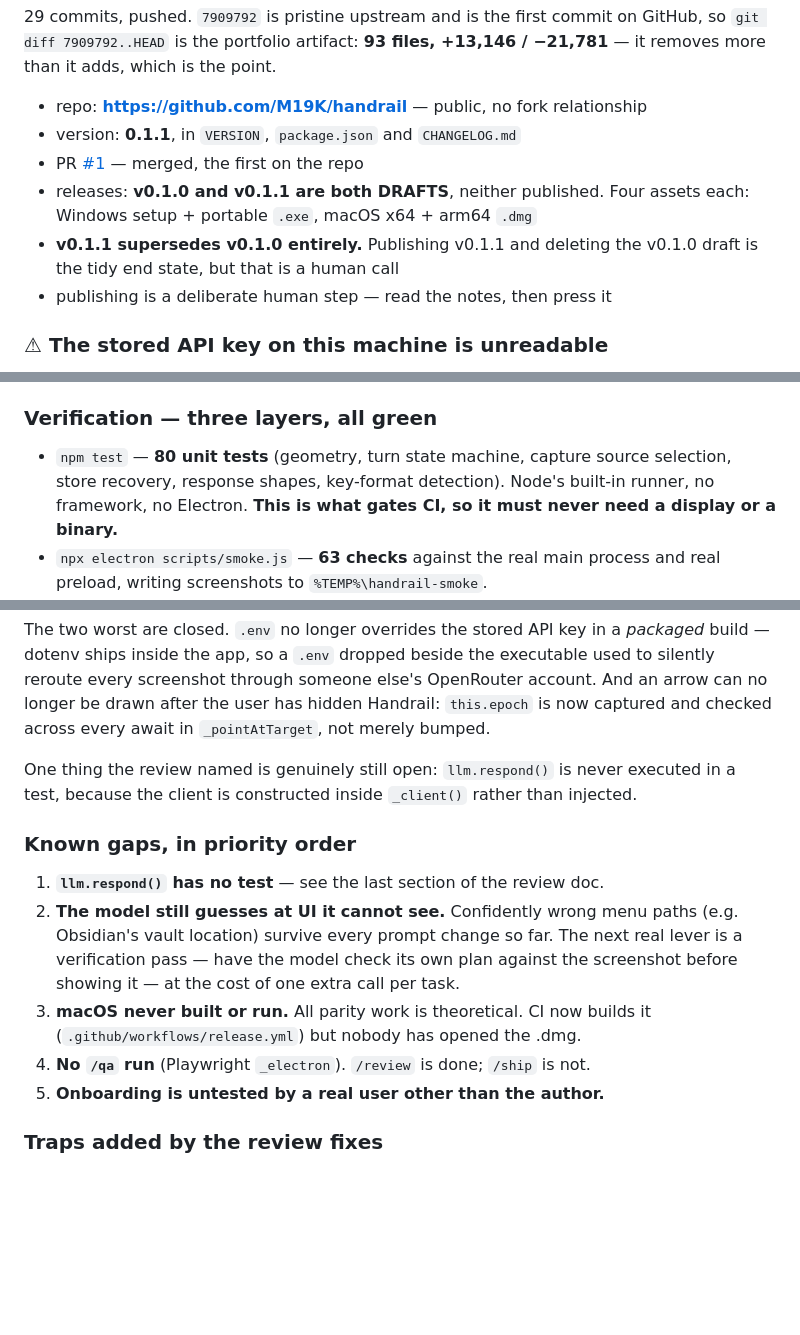
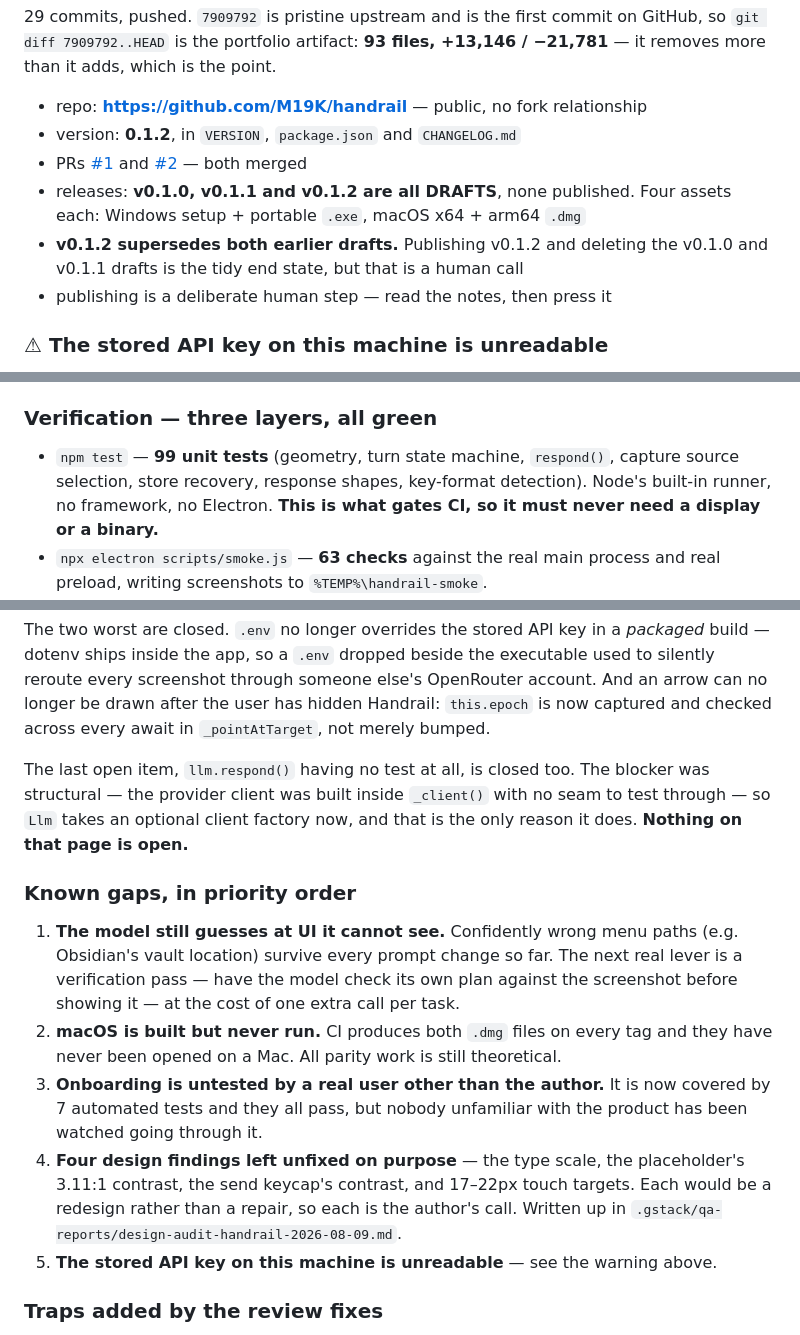
Before and after one commit to M19K/handrail, a Markdown page: CONTEXT.md, 3 parts joined by grey strips. GitHub-like rendering; blank space fills up the shorter version.

Commit message:
docs: the plan has no unrun stages left
Co-Authored-By: Claude Opus 5 <noreply@anthropic.com>

```diff
--- a/CONTEXT.md
+++ b/CONTEXT.md
@@ -24,12 +24,13 @@ GitHub, so `git diff 7909792..HEAD` is the portfolio artifact: **93 files,
 +13,146 / −21,781** — it removes more than it adds, which is the point.
 
 - repo: **https://github.com/M19K/handrail** — public, no fork relationship
-- version: **0.1.1**, in `VERSION`, `package.json` and `CHANGELOG.md`
-- PR [#1](https://github.com/M19K/handrail/pull/1) — merged, the first on the repo
-- releases: **v0.1.0 and v0.1.1 are both DRAFTS**, neither published. Four assets
-  each: Windows setup + portable `.exe`, macOS x64 + arm64 `.dmg`
-- **v0.1.1 supersedes v0.1.0 entirely.** Publishing v0.1.1 and deleting the
-  v0.1.0 draft is the tidy end state, but that is a human call
+- version: **0.1.2**, in `VERSION`, `package.json` and `CHANGELOG.md`
+- PRs [#1](https://github.com/M19K/handrail/pull/1) and
+  [#2](https://github.com/M19K/handrail/pull/2) — both merged
+- releases: **v0.1.0, v0.1.1 and v0.1.2 are all DRAFTS**, none published. Four
+  assets each: Windows setup + portable `.exe`, macOS x64 + arm64 `.dmg`
+- **v0.1.2 supersedes both earlier drafts.** Publishing v0.1.2 and deleting the
+  v0.1.0 and v0.1.1 drafts is the tidy end state, but that is a human call
 - publishing is a deliberate human step — read the notes, then press it
 
 ### ⚠ The stored API key on this machine is unreadable
@@ -60,10 +61,10 @@ nothing was lost that was not already lost.
 
 ### Verification — three layers, all green
 
-- `npm test` — **80 unit tests** (geometry, turn state machine, capture source
-  selection, store recovery, response shapes, key-format detection). Node's
-  built-in runner, no framework, no Electron. **This is what gates CI, so it
-  must never need a display or a binary.**
+- `npm test` — **99 unit tests** (geometry, turn state machine, `respond()`,
+  capture source selection, store recovery, response shapes, key-format
+  detection). Node's built-in runner, no framework, no Electron. **This is what
+  gates CI, so it must never need a display or a binary.**
 - `npx electron scripts/smoke.js` — **63 checks** against the real main process
   and real preload, writing screenshots to `%TEMP%\handrail-smoke`.
 - `npm run qa` — **29 Playwright `_electron` tests** that launch the real app
@@ -89,21 +90,28 @@ OpenRouter account. And an arrow can no longer be drawn after the user has
 hidden Handrail: `this.epoch` is now captured and checked across every await in
 `_pointAtTarget`, not merely bumped.
 
-One thing the review named is genuinely still open: `llm.respond()` is never
-executed in a test, because the client is constructed inside `_client()` rather
-than injected.
+The last open item, `llm.respond()` having no test at all, is closed too. The
+blocker was structural — the provider client was built inside `_client()` with
+no seam to test through — so `Llm` takes an optional client factory now, and
+that is the only reason it does. **Nothing on that page is open.**
 
 ### Known gaps, in priority order
 
-1. **`llm.respond()` has no test** — see the last section of the review doc.
-2. **The model still guesses at UI it cannot see.** Confidently wrong menu paths
+1. **The model still guesses at UI it cannot see.** Confidently wrong menu paths
    (e.g. Obsidian's vault location) survive every prompt change so far. The next
    real lever is a verification pass — have the model check its own plan against
    the screenshot before showing it — at the cost of one extra call per task.
-3. **macOS never built or run.** All parity work is theoretical. CI now builds
-   it (`.github/workflows/release.yml`) but nobody has opened the .dmg.
-4. **No `/qa` run** (Playwright `_electron`). `/review` is done; `/ship` is not.
-5. **Onboarding is untested by a real user other than the author.**
+2. **macOS is built but never run.** CI produces both `.dmg` files on every tag
+   and they have never been opened on a Mac. All parity work is still theoretical.
+3. **Onboarding is untested by a real user other than the author.** It is now
+   covered by 7 automated tests and they all pass, but nobody unfamiliar with the
+   product has been watched going through it.
+4. **Four design findings left unfixed on purpose** — the type scale, the
+   placeholder's 3.11:1 contrast, the send keycap's contrast, and 17–22px touch
+   targets. Each would be a redesign rather than a repair, so each is the
+   author's call. Written up in
+   `.gstack/qa-reports/design-audit-handrail-2026-08-09.md`.
+5. **The stored API key on this machine is unreadable** — see the warning above.
 
 ### Traps added by the review fixes
 
```
Also changed, not shown: other parts of CONTEXT.md (+5 -3 lines).
